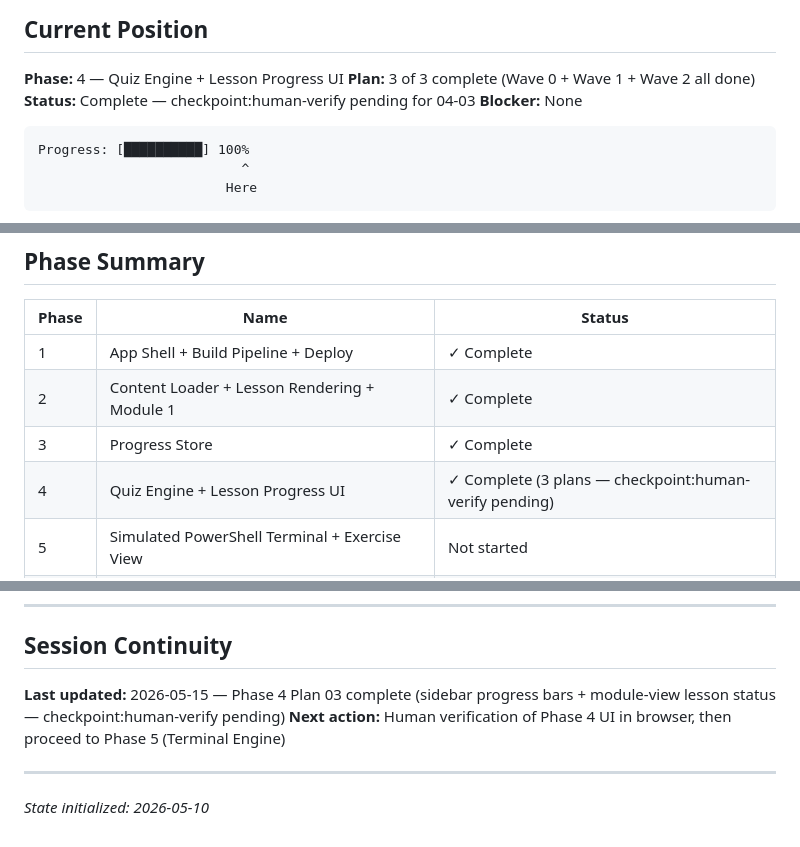
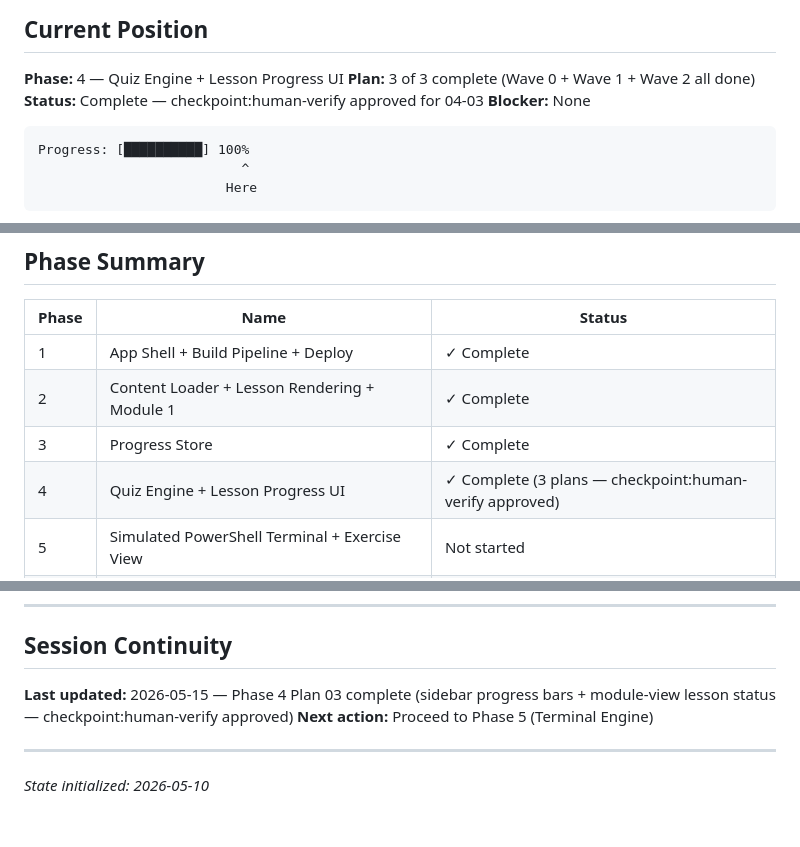
Before and after one commit to Bgarrison84/pipeline-cyber-training, a Markdown page: .planning/STATE.md, 3 parts joined by grey strips. GitHub-like rendering.

Commit message:
docs(04-03): finalize plan 03 — human checkpoint approved
- Update 04-03-SUMMARY.md: checkpoint Task 3 approved (visual verifications passed)
- Update STATE.md: checkpoint:human-verify status changed from pending to approved
- Update ROADMAP.md: Phase 4 row updated to checkmark Complete

````diff
--- a/.planning/STATE.md
+++ b/.planning/STATE.md
@@ -26,7 +26,7 @@ progress:
 
 **Phase:** 4 — Quiz Engine + Lesson Progress UI
 **Plan:** 3 of 3 complete (Wave 0 + Wave 1 + Wave 2 all done)
-**Status:** Complete — checkpoint:human-verify pending for 04-03
+**Status:** Complete — checkpoint:human-verify approved for 04-03
 **Blocker:** None
 
 ```
@@ -44,7 +44,7 @@ Progress: [██████████] 100%
 | 1 | App Shell + Build Pipeline + Deploy | ✓ Complete |
 | 2 | Content Loader + Lesson Rendering + Module 1 | ✓ Complete |
 | 3 | Progress Store | ✓ Complete |
-| 4 | Quiz Engine + Lesson Progress UI | ✓ Complete (3 plans — checkpoint:human-verify pending) |
+| 4 | Quiz Engine + Lesson Progress UI | ✓ Complete (3 plans — checkpoint:human-verify approved) |
 | 5 | Simulated PowerShell Terminal + Exercise View | Not started |
 | 6 | Scenario Engine + Compliance Index + Completion Summary | Not started |
 | 7 | Core Module Content (MOD-02, MOD-03, MOD-04) | Not started |
@@ -106,8 +106,8 @@ None currently.
 
 ## Session Continuity
 
-**Last updated:** 2026-05-15 — Phase 4 Plan 03 complete (sidebar progress bars + module-view lesson status — checkpoint:human-verify pending)
-**Next action:** Human verification of Phase 4 UI in browser, then proceed to Phase 5 (Terminal Engine)
+**Last updated:** 2026-05-15 — Phase 4 Plan 03 complete (sidebar progress bars + module-view lesson status — checkpoint:human-verify approved)
+**Next action:** Proceed to Phase 5 (Terminal Engine)
 
 ---
 
````
Also changed, not shown: .planning/ROADMAP.md (+1 -1 lines), 1 other file.
